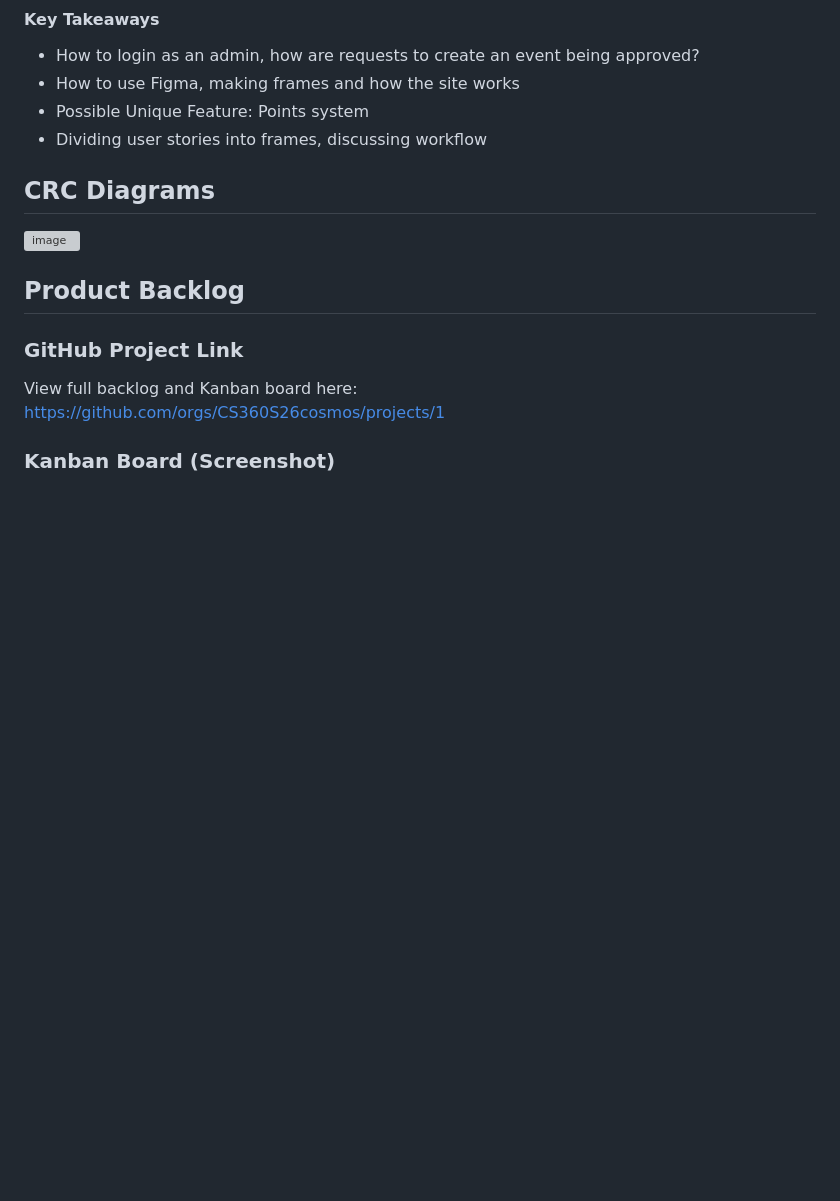
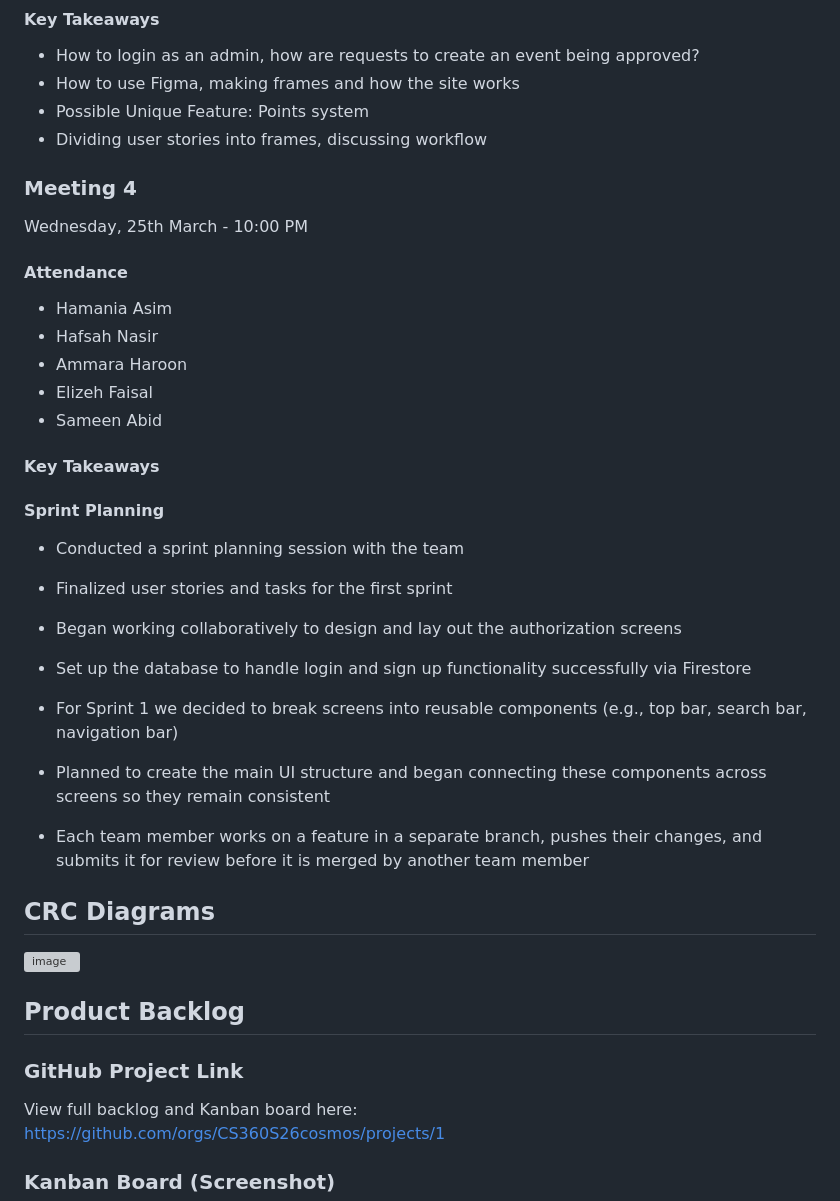
Before and after one commit to CS360S26cosmos/cosmos-discovery, a Markdown page: README.md, the part around the change. GitHub-like rendering; blank space fills up the shorter version; grey boxes are pictures that could not be loaded.

Commit message:
Meeting 4: add sprint planning details and sprint 1 information
Added details from Meeting 4, including attendance and details about sprint planning and UI structure.

```diff
--- a/README.md
+++ b/README.md
@@ -87,6 +87,26 @@ Wednesday, 4th March - 7:30 PM
 - Possible Unique Feature: Points system
 - Dividing user stories into frames, discussing workflow
 
+### Meeting 4
+Wednesday, 25th March - 10:00 PM
+
+#### Attendance
+- Hamania Asim
+- Hafsah Nasir
+- Ammara Haroon
+- Elizeh Faisal
+- Sameen Abid
+
+#### Key Takeaways
+#### Sprint Planning
+- Conducted a sprint planning session with the team
+- Finalized user stories and tasks for the first sprint
+- Began working collaboratively to design and lay out the authorization screens
+- Set up the database to handle login and sign up functionality successfully via Firestore
+
+- For Sprint 1 we decided to break screens into reusable components (e.g., top bar, search bar, navigation bar)
+- Planned to create the main UI structure and began connecting these components across screens so they remain consistent
+- Each team member works on a feature in a separate branch, pushes their changes, and submits it for review before it is merged by another team member
 
 ## CRC Diagrams
 
```
